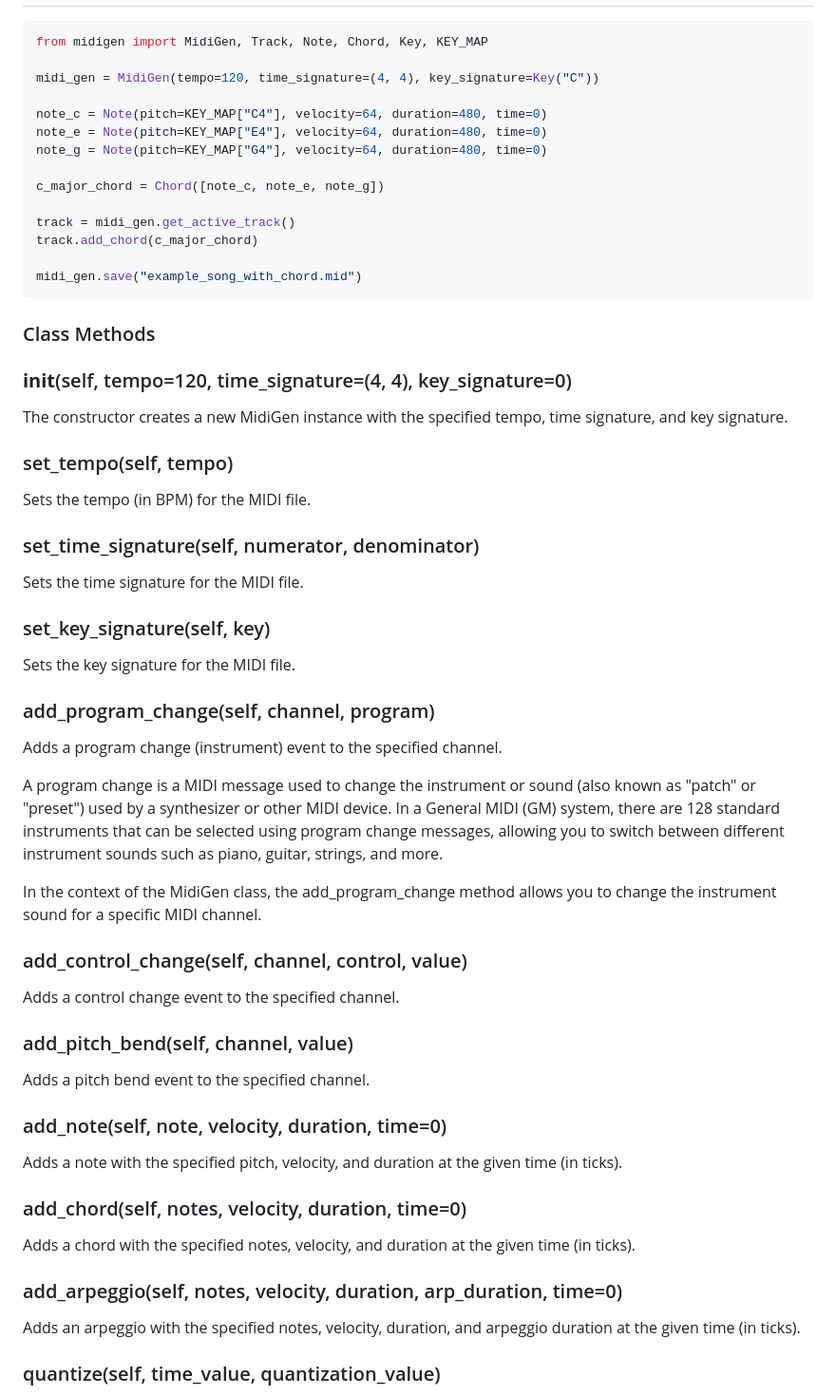
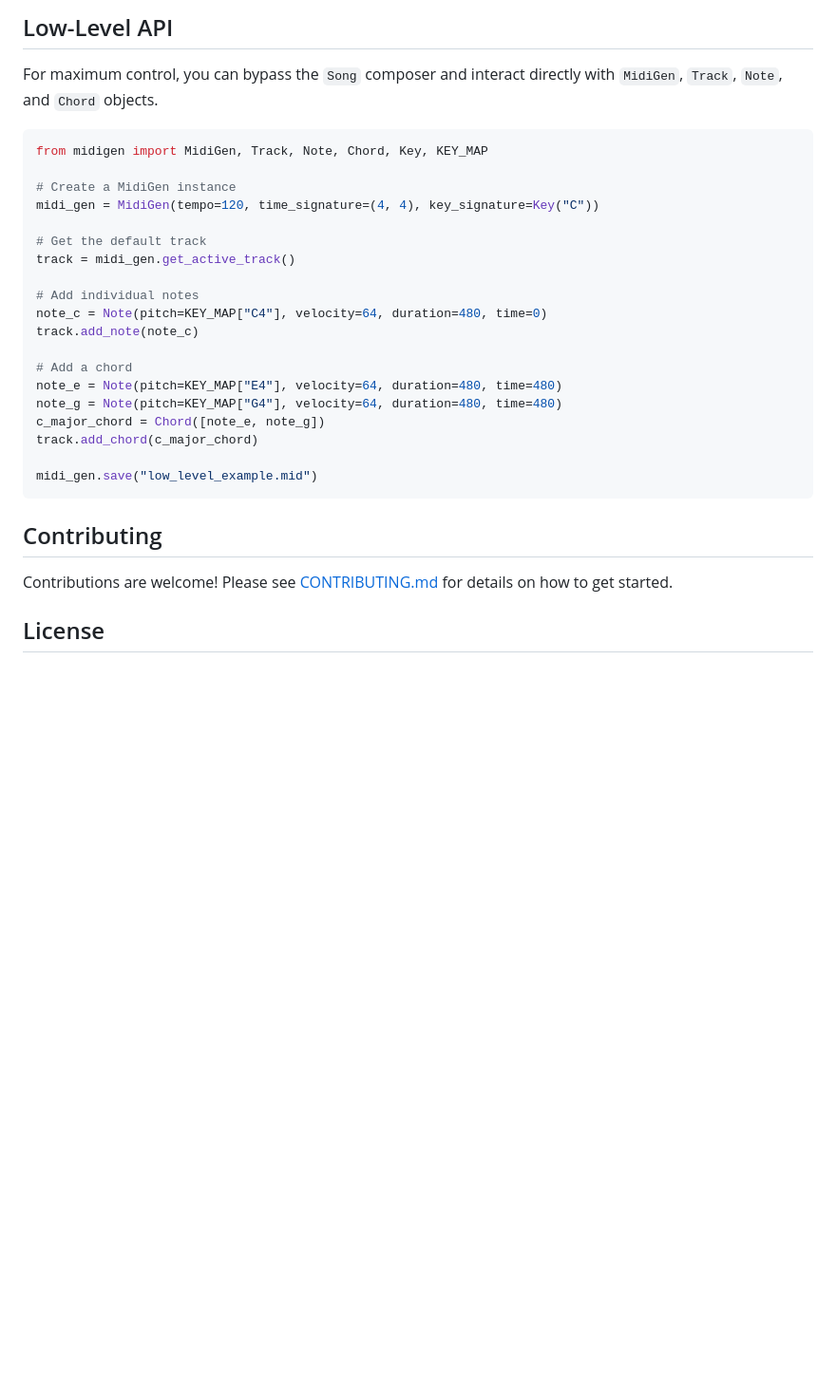
Before and after one commit to cainky/midigen, a Markdown page: README.md, the part around one of its changes. Shown at 95% size. Drawn GitHub-style; blank space fills up the shorter version.

````diff
--- a/README.md
+++ b/README.md
@@ -37,66 +155,32 @@ MidiGen is distributed under the [GNU General Public License, Version 3](./LICEN
+## Low-Level API
+
+For maximum control, you can bypass the `Song` composer and interact directly with `MidiGen`, `Track`, `Note`, and `Chord` objects.
 
 ```python
 from midigen import MidiGen, Track, Note, Chord, Key, KEY_MAP
 
+# Create a MidiGen instance
 midi_gen = MidiGen(tempo=120, time_signature=(4, 4), key_signature=Key("C"))
 
+# Get the default track
+track = midi_gen.get_active_track()
+
+# Add individual notes
 note_c = Note(pitch=KEY_MAP["C4"], velocity=64, duration=480, time=0)
-note_e = Note(pitch=KEY_MAP["E4"], velocity=64, duration=480, time=0)
-note_g = Note(pitch=KEY_MAP["G4"], velocity=64, duration=480, time=0)
+track.add_note(note_c)
 
-c_major_chord = Chord([note_c, note_e, note_g])
-
-track = midi_gen.get_active_track()
+# Add a chord
+note_e = Note(pitch=KEY_MAP["E4"], velocity=64, duration=480, time=480)
+note_g = Note(pitch=KEY_MAP["G4"], velocity=64, duration=480, time=480)
+c_major_chord = Chord([note_e, note_g])
 track.add_chord(c_major_chord)
 
-midi_gen.save("example_song_with_chord.mid")
+midi_gen.save("low_level_example.mid")
 ```
 
-### Class Methods
+## Contributing
 
-### __init__(self, tempo=120, time_signature=(4, 4), key_signature=0)
+Contributions are welcome! Please see [CONTRIBUTING.md](CONTRIBUTING.md) for details on how to get started.
 
-The constructor creates a new MidiGen instance with the specified tempo, time signature, and key signature.
+## License
 
-### set_tempo(self, tempo)
-
-Sets the tempo (in BPM) for the MIDI file.
-
-### set_time_signature(self, numerator, denominator)
-
-Sets the time signature for the MIDI file.
-
-### set_key_signature(self, key)
-
-Sets the key signature for the MIDI file.
-
-### add_program_change(self, channel, program)
-
-Adds a program change (instrument) event to the specified channel.
-
-A program change is a MIDI message used to change the instrument or sound (also known as "patch" or "preset") used by a synthesizer or other MIDI device. In a General MIDI (GM) system, there are 128 standard instruments that can be selected using program change messages, allowing you to switch between different instrument sounds such as piano, guitar, strings, and more.
-
-In the context of the MidiGen class, the add_program_change method allows you to change the instrument sound for a specific MIDI channel.
-
-### add_control_change(self, channel, control, value)
-
-Adds a control change event to the specified channel.
-
-### add_pitch_bend(self, channel, value)
-
-Adds a pitch bend event to the specified channel.
-
-### add_note(self, note, velocity, duration, time=0)
-
-Adds a note with the specified pitch, velocity, and duration at the given time (in ticks).
-
-### add_chord(self, notes, velocity, duration, time=0)
-
-Adds a chord with the specified notes, velocity, and duration at the given time (in ticks).
-
-### add_arpeggio(self, notes, velocity, duration, arp_duration, time=0)
-
-Adds an arpeggio with the specified notes, velocity, duration, and arpeggio duration at the given time (in ticks).
-
-### quantize(self, time_value, quantization_value)
-
````
Also changed, not shown: other parts of README.md (+134 -42 lines).
